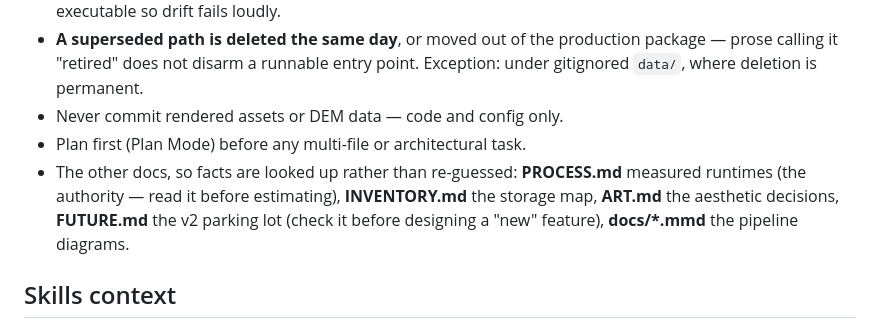
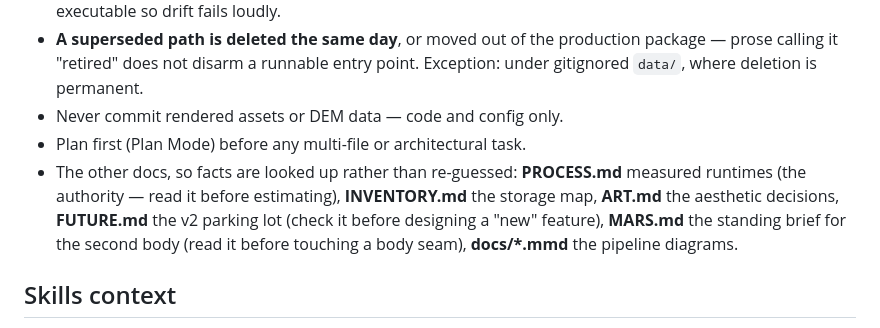
Before and after one commit to Alchez/terrella, a Markdown page: CLAUDE.md, the part around the change. Rendered like a GitHub page.

Commit message:
docs: add MARS.md, the standing brief for the second body

```diff
--- a/CLAUDE.md
+++ b/CLAUDE.md
@@ -79,7 +79,7 @@ probe; degrade at runtime if frame rate tanks; honour `Save-Data`, `prefers-redu
 - **A superseded path is deleted the same day**, or moved out of the production package — prose calling it "retired" does not disarm a runnable entry point. Exception: under gitignored `data/`, where deletion is permanent.
 - Never commit rendered assets or DEM data — code and config only.
 - Plan first (Plan Mode) before any multi-file or architectural task.
-- The other docs, so facts are looked up rather than re-guessed: **PROCESS.md** measured runtimes (the authority — read it before estimating), **INVENTORY.md** the storage map, **ART.md** the aesthetic decisions, **FUTURE.md** the v2 parking lot (check it before designing a "new" feature), **docs/*.mmd** the pipeline diagrams.
+- The other docs, so facts are looked up rather than re-guessed: **PROCESS.md** measured runtimes (the authority — read it before estimating), **INVENTORY.md** the storage map, **ART.md** the aesthetic decisions, **FUTURE.md** the v2 parking lot (check it before designing a "new" feature), **MARS.md** the standing brief for the second body (read it before touching a body seam), **docs/*.mmd** the pipeline diagrams.
 
 ## Skills context
 
```
Also changed, not shown: MARS.md (added, +283 -0 lines).
